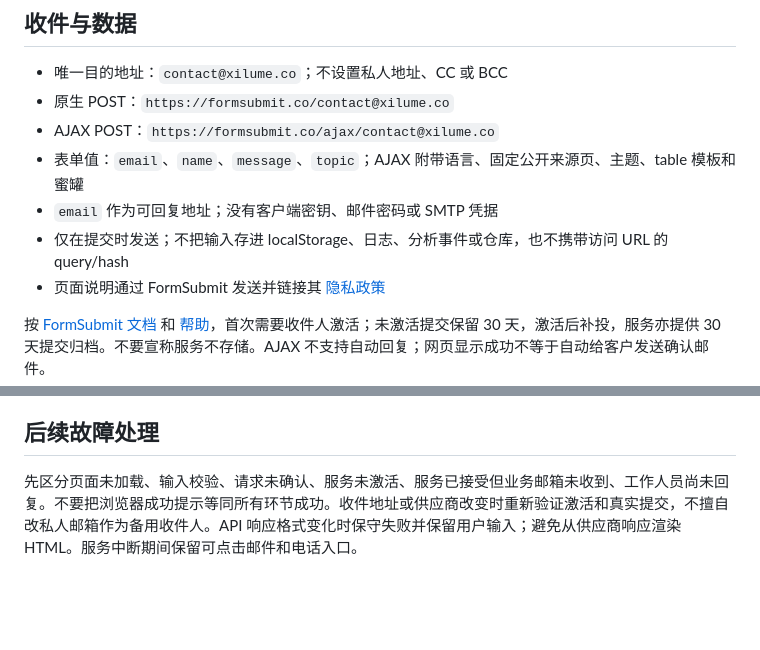
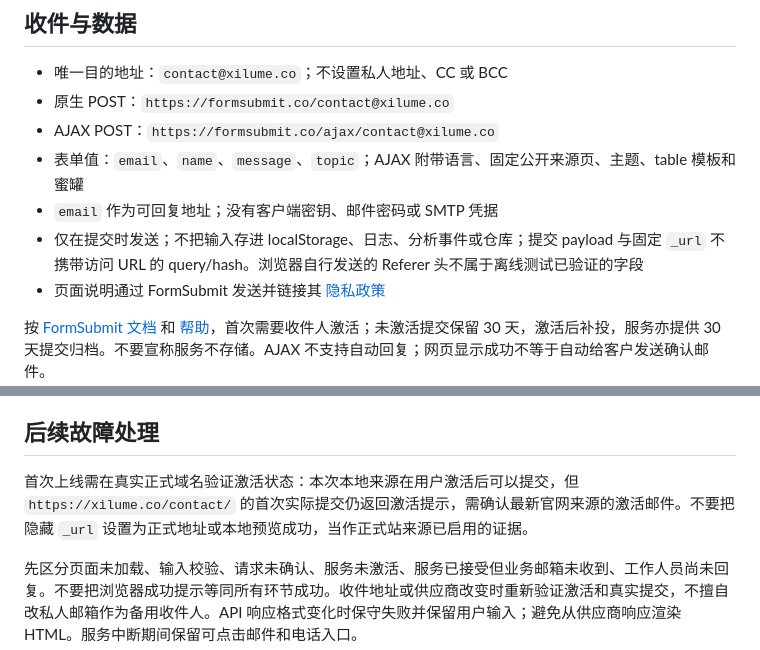
Before and after one commit to xilume/xilume.github.io, a Markdown page: docs/WEBSITE_CONTACT.md, 2 parts joined by grey strips. Rendered like a GitHub page; blank space fills up the shorter version.

```diff
--- a/docs/WEBSITE_CONTACT.md
+++ b/docs/WEBSITE_CONTACT.md
@@ -17,7 +17,7 @@
 - AJAX POST：`https://formsubmit.co/ajax/contact@xilume.co`
 - 表单值：`email`、`name`、`message`、`topic`；AJAX 附带语言、固定公开来源页、主题、table 模板和蜜罐
 - `email` 作为可回复地址；没有客户端密钥、邮件密码或 SMTP 凭据
-- 仅在提交时发送；不把输入存进 localStorage、日志、分析事件或仓库，也不携带访问 URL 的 query/hash
+- 仅在提交时发送；不把输入存进 localStorage、日志、分析事件或仓库；提交 payload 与固定 `_url` 不携带访问 URL 的 query/hash。浏览器自行发送的 Referer 头不属于离线测试已验证的字段
 - 页面说明通过 FormSubmit 发送并链接其 [隐私政策](https://formsubmit.co/privacy.pdf)
 
 按 [FormSubmit 文档](https://formsubmit.co/documentation) 和 [帮助](https://formsubmit.co/help)，首次需要收件人激活；未激活提交保留 30 天，激活后补投，服务亦提供 30 天提交归档。不要宣称服务不存储。AJAX 不支持自动回复；网页显示成功不等于自动给客户发送确认邮件。
@@ -36,4 +36,6 @@
 
 ## 后续故障处理
 
+首次上线需在真实正式域名验证激活状态：本次本地来源在用户激活后可以提交，但 `https://xilume.co/contact/` 的首次实际提交仍返回激活提示，需确认最新官网来源的激活邮件。不要把隐藏 `_url` 设置为正式地址或本地预览成功，当作正式站来源已启用的证据。
+
 先区分页面未加载、输入校验、请求未确认、服务未激活、服务已接受但业务邮箱未收到、工作人员尚未回复。不要把浏览器成功提示等同所有环节成功。收件地址或供应商改变时重新验证激活和真实提交，不擅自改私人邮箱作为备用收件人。API 响应格式变化时保守失败并保留用户输入；避免从供应商响应渲染 HTML。服务中断期间保留可点击邮件和电话入口。
```
Also changed, not shown: docs/WEBSITE_CONTEXT.md (+1 -1 lines), docs/WEBSITE_STATUS.md (+8 -6 lines).
